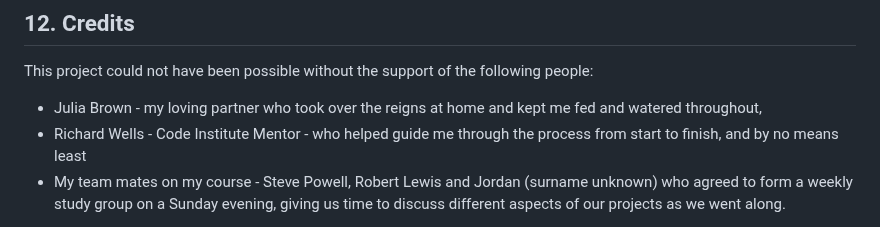
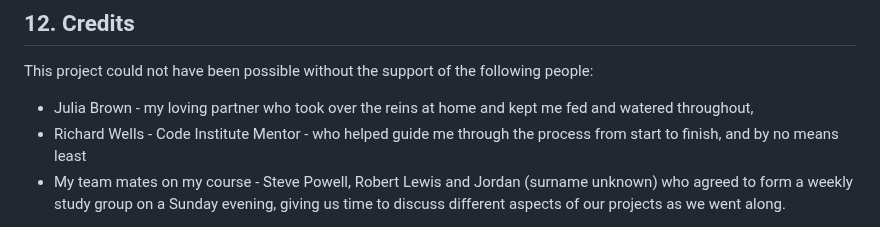
Before and after one commit to AxdeKlerk/Searchlight-Promotions-2, a Markdown page: README.md, the part around the change. GitHub-like rendering.

Commit message:
chore: spelling

```diff
--- a/README.md
+++ b/README.md
@@ -255,7 +255,7 @@ As mentioned above, this has been an exceptional learning curve but an incredibl
 ## 12. Credits
 This project could not have been possible without the support of the following people:
 
-+ Julia Brown  - my loving partner who took over the reigns at home and kept me fed and watered throughout,
++ Julia Brown  - my loving partner who took over the reins at home and kept me fed and watered throughout,
 + Richard Wells - Code Institute Mentor - who helped guide me through the process from start to finish, and by no means least
 + My team mates on my course - Steve Powell, Robert Lewis and Jordan (surname unknown) who agreed to form a weekly study group on a Sunday evening, giving us time to discuss different aspects of our projects as we went along.
 
```
